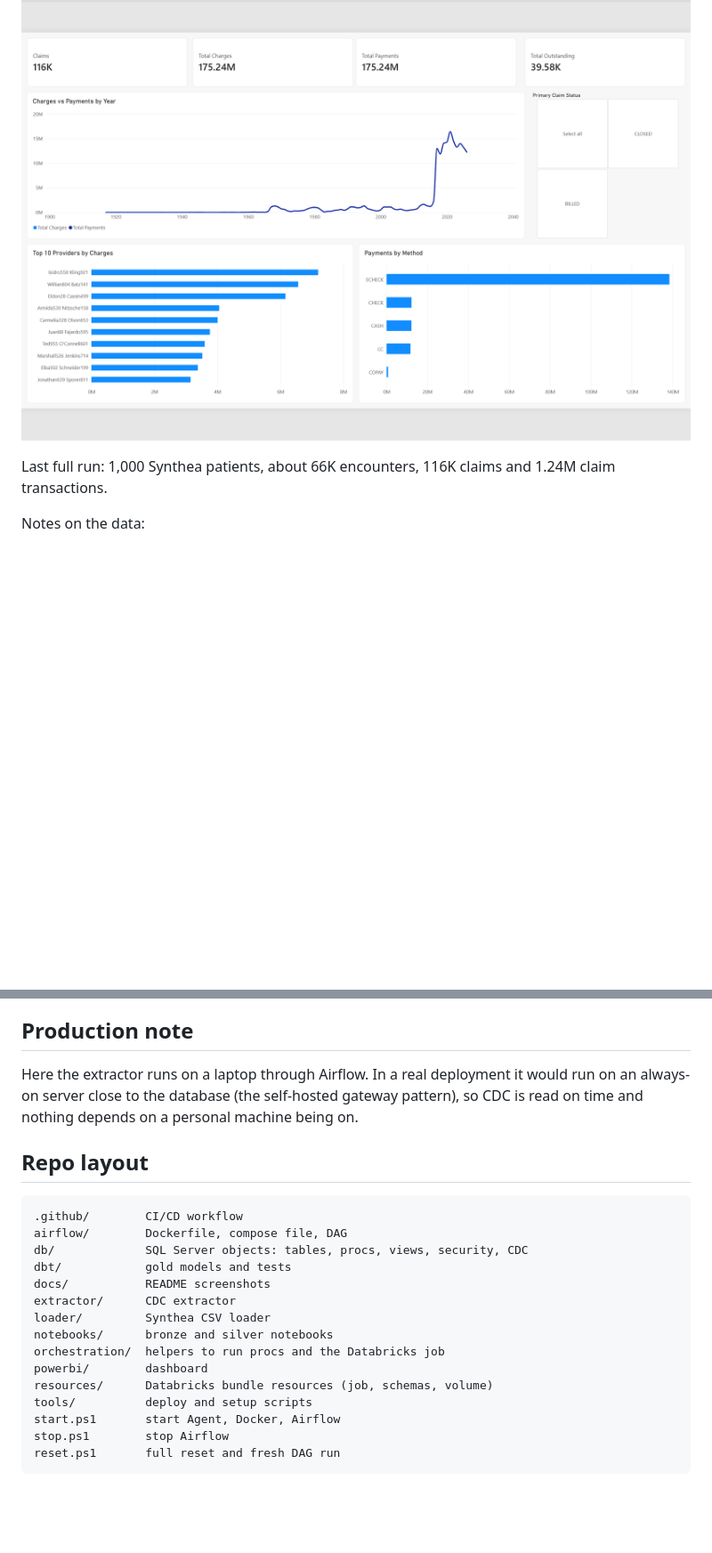
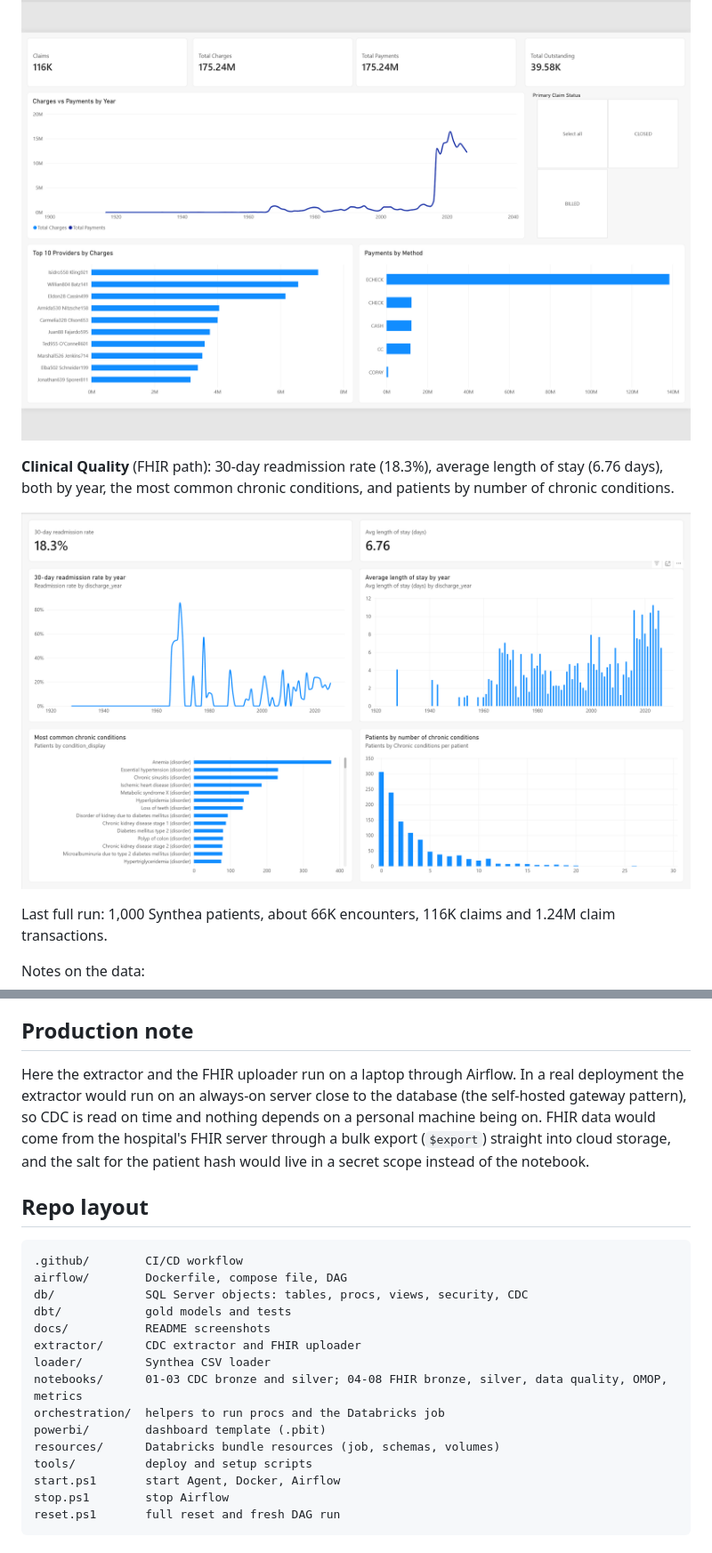
Before and after one commit to jayjorneypua/synthea-health-pipeline, a Markdown page: README.md, 2 parts joined by grey strips. Shown at 89% size. Rendered like a GitHub page; pictures changed too: docs/images/dashboard_clinical_quality.png (added); blank space fills up the shorter version.

```diff
--- a/README.md
+++ b/README.md
@@ -95,6 +132,10 @@ Two pages on one star model.
 **Claims:** cards for claims, total charges, total payments and outstanding balance, charges vs payments by year, top 10 providers by charges, payments by method and a claim status slicer.
 
 ![Claims page](docs/images/dashboard_claims.png)
+
+**Clinical Quality** (FHIR path): 30-day readmission rate (18.3%), average length of stay (6.76 days), both by year, the most common chronic conditions, and patients by number of chronic conditions.
+
+![Clinical Quality page](docs/images/dashboard_clinical_quality.png)
 
 Last full run: 1,000 Synthea patients, about 66K encounters, 116K claims and 1.24M claim transactions.
 
@@ -180,7 +223,7 @@ It authenticates with a dedicated Databricks token stored as GitHub secrets (`DA
 
 ## Production note
 
-Here the extractor runs on a laptop through Airflow. In a real deployment it would run on an always-on server close to the database (the self-hosted gateway pattern), so CDC is read on time and nothing depends on a personal machine being on.
+Here the extractor and the FHIR uploader run on a laptop through Airflow. In a real deployment the extractor would run on an always-on server close to the database (the self-hosted gateway pattern), so CDC is read on time and nothing depends on a personal machine being on. FHIR data would come from the hospital's FHIR server through a bulk export (`$export`) straight into cloud storage, and the salt for the patient hash would live in a secret scope instead of the notebook.
 
 ## Repo layout
 
@@ -190,12 +233,12 @@ airflow/        Dockerfile, compose file, DAG
 db/             SQL Server objects: tables, procs, views, security, CDC
 dbt/            gold models and tests
 docs/           README screenshots
-extractor/      CDC extractor
+extractor/      CDC extractor and FHIR uploader
 loader/         Synthea CSV loader
-notebooks/      bronze and silver notebooks
+notebooks/      01-03 CDC bronze and silver; 04-08 FHIR bronze, silver, data quality, OMOP, metrics
 orchestration/  helpers to run procs and the Databricks job
-powerbi/        dashboard
-resources/      Databricks bundle resources (job, schemas, volume)
+powerbi/        dashboard template (.pbit)
+resources/      Databricks bundle resources (job, schemas, volumes)
 tools/          deploy and setup scripts
 start.ps1       start Agent, Docker, Airflow
 stop.ps1        stop Airflow
```
Also changed, not shown: other parts of README.md (+52 -13 lines), 16 other files.
